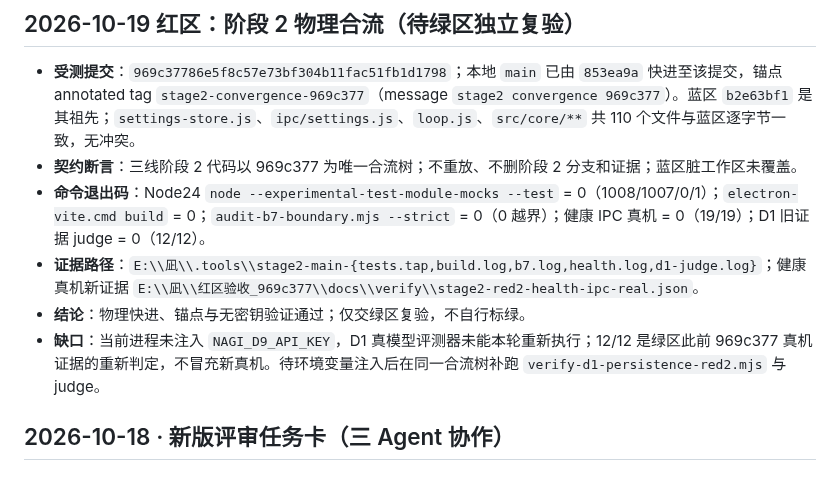
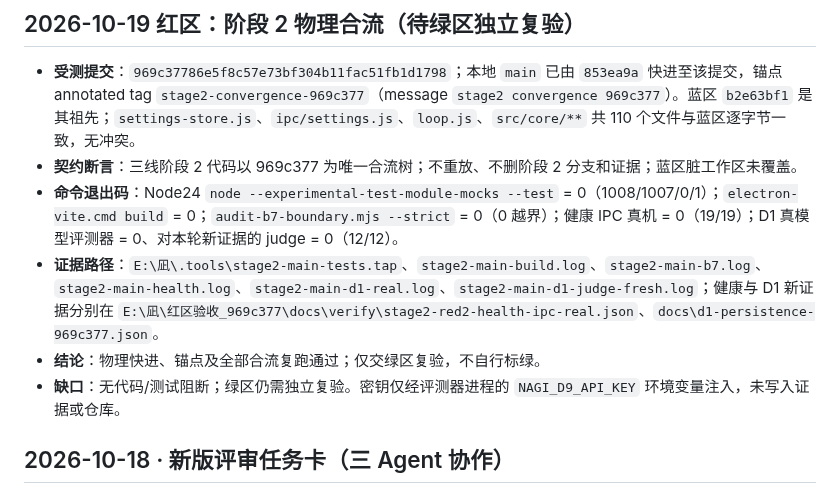
Before and after one commit to scudles/nagi, a Markdown page: docs/TASKS.md, the part around the change. GitHub-like rendering.

```diff
--- a/docs/TASKS.md
+++ b/docs/TASKS.md
@@ -4,10 +4,10 @@
 
 - **受测提交**：`969c37786e5f8c57e73bf304b11fac51fb1d1798`；本地 `main` 已由 `853ea9a` 快进至该提交，锚点 annotated tag `stage2-convergence-969c377`（message `stage2 convergence 969c377`）。蓝区 `b2e63bf1` 是其祖先；`settings-store.js`、`ipc/settings.js`、`loop.js`、`src/core/**` 共 110 个文件与蓝区逐字节一致，无冲突。
 - **契约断言**：三线阶段 2 代码以 969c377 为唯一合流树；不重放、不删阶段 2 分支和证据；蓝区脏工作区未覆盖。
-- **命令退出码**：Node24 `node --experimental-test-module-mocks --test` = 0（1008/1007/0/1）；`electron-vite.cmd build` = 0；`audit-b7-boundary.mjs --strict` = 0（0 越界）；健康 IPC 真机 = 0（19/19）；D1 旧证据 judge = 0（12/12）。
-- **证据路径**：`E:\\凪\\.tools\\stage2-main-{tests.tap,build.log,b7.log,health.log,d1-judge.log}`；健康真机新证据 `E:\\凪\\红区验收_969c377\\docs\\verify\\stage2-red2-health-ipc-real.json`。
-- **结论**：物理快进、锚点与无密钥验证通过；仅交绿区复验，不自行标绿。
-- **缺口**：当前进程未注入 `NAGI_D9_API_KEY`，D1 真模型评测器未能本轮重新执行；12/12 是绿区此前 969c377 真机证据的重新判定，不冒充新真机。待环境变量注入后在同一合流树补跑 `verify-d1-persistence-red2.mjs` 与 judge。
+- **命令退出码**：Node24 `node --experimental-test-module-mocks --test` = 0（1008/1007/0/1）；`electron-vite.cmd build` = 0；`audit-b7-boundary.mjs --strict` = 0（0 越界）；健康 IPC 真机 = 0（19/19）；D1 真模型评测器 = 0、对本轮新证据的 judge = 0（12/12）。
+- **证据路径**：`E:\凪\.tools\stage2-main-tests.tap`、`stage2-main-build.log`、`stage2-main-b7.log`、`stage2-main-health.log`、`stage2-main-d1-real.log`、`stage2-main-d1-judge-fresh.log`；健康与 D1 新证据分别在 `E:\凪\红区验收_969c377\docs\verify\stage2-red2-health-ipc-real.json`、`docs\d1-persistence-969c377.json`。
+- **结论**：物理快进、锚点及全部合流复跑通过；仅交绿区复验，不自行标绿。
+- **缺口**：无代码/测试阻断；绿区仍需独立复验。密钥仅经评测器进程的 `NAGI_D9_API_KEY` 环境变量注入，未写入证据或仓库。
 
 ## 2026-10-18 · 新版评审任务卡（三 Agent 协作）
 
```
Also changed, not shown: docs/HANDOFF.md (+3 -3 lines).
